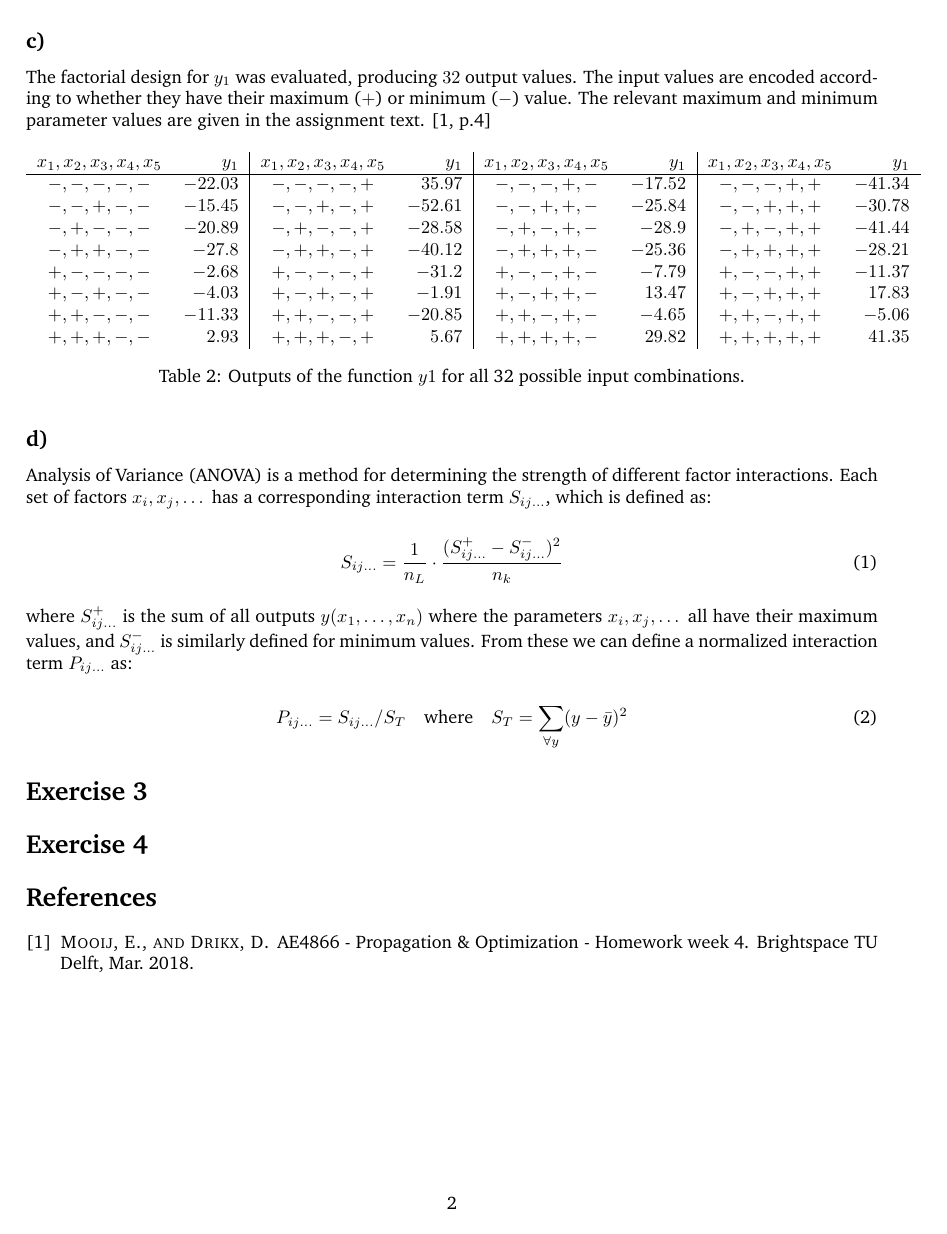
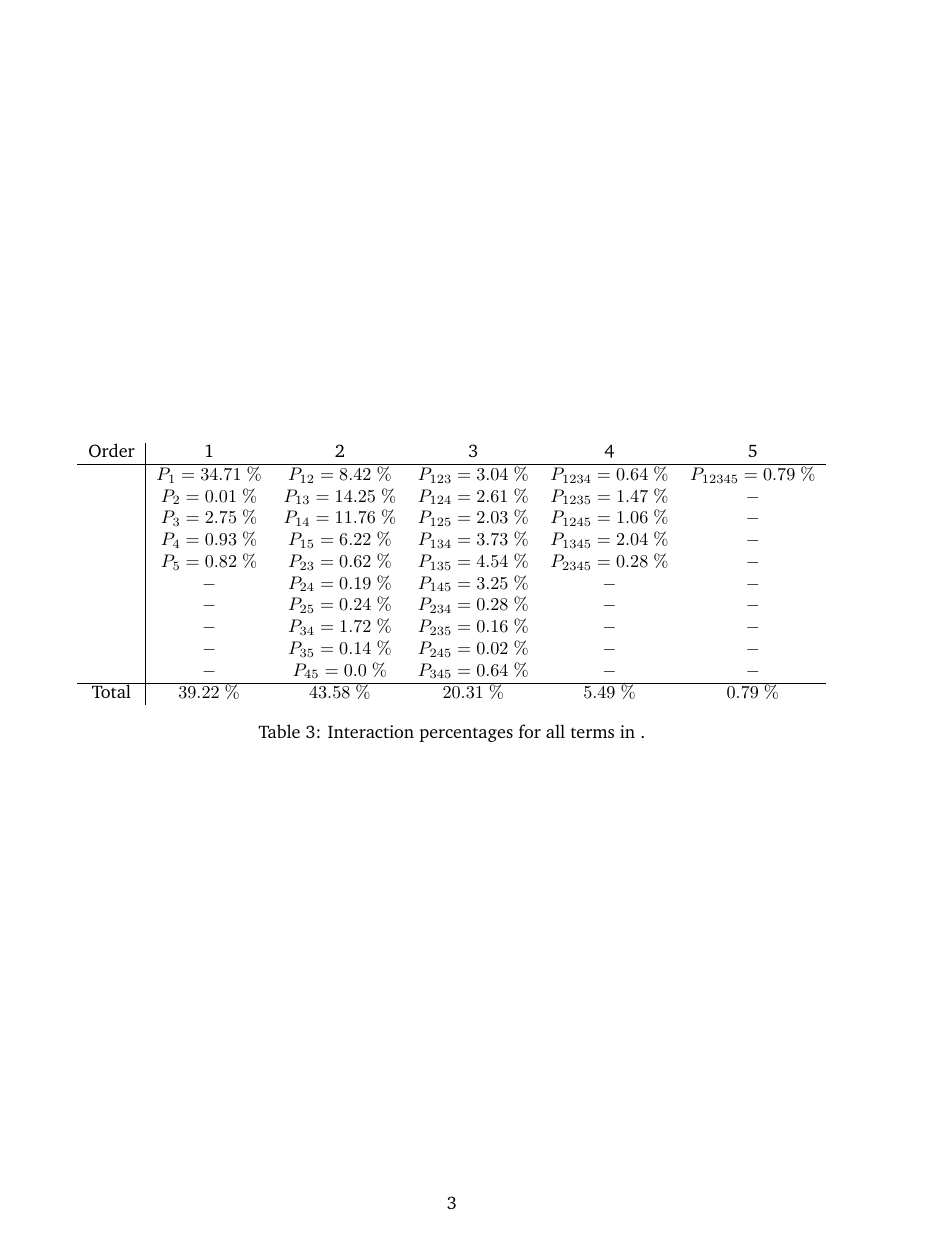
Before and after one commit to J-Westin/statistical-daymare, a LaTeX document (main.tex, which reads exercise2.tex): page 2 of 2 before the commit and page 3 of 3 after it. Compiled offline with pdfLaTeX.

Commit message:
completed exercise 2

```diff
--- a/exercise2.tex
+++ b/exercise2.tex
@@ -57,4 +57,3 @@ Analysis of Variance (ANOVA) is a method for determining the strength of differe
 where $S_{ij\dots}^+$ is the sum of all outputs $y(x_1, \dots, x_n)$ where the parameters $x_i, x_j, \dots$ all have their maximum values, and $S_{ij\dots}^-$ is similarly defined for minimum values. From these we can define a normalized interaction term $P_{ij\dots}$ as:
 
 \begin{equation}
-	P_{ij\dots} = S_{ij\dots} / S_T \quad \text{where} \quad S_T = \sum_{\forall y} (y - \bar{y})^2
@@ -61,0 +67,21 @@ where $S_{ij\dots}^+$ is the sum of all outputs $y(x_1, \dots, x_n)$ where the p
+\begin{table}[h!]
+	\centering
+	\begin{tabular}{c|ccccc}
+		Order &          1          &          2           &          3           &           4           &           5            \\
+		\hline
+		      & $P_{1} = 34.71\ \%$ & $P_{12} = 8.42\ \%$  & $P_{123} = 3.04\ \%$ & $P_{1234} = 0.64\ \%$ & $P_{12345} = 0.79\ \%$ \\
+		      & $P_{2} = 0.01\ \%$  & $P_{13} = 14.25\ \%$ & $P_{124} = 2.61\ \%$ & $P_{1235} = 1.47\ \%$ &          $-$           \\
+		      & $P_{3} = 2.75\ \%$  & $P_{14} = 11.76\ \%$ & $P_{125} = 2.03\ \%$ & $P_{1245} = 1.06\ \%$ &          $-$           \\
+		      & $P_{4} = 0.93\ \%$  & $P_{15} = 6.22\ \%$  & $P_{134} = 3.73\ \%$ & $P_{1345} = 2.04\ \%$ &          $-$           \\
+		      & $P_{5} = 0.82\ \%$  & $P_{23} = 0.62\ \%$  & $P_{135} = 4.54\ \%$ & $P_{2345} = 0.28\ \%$ &          $-$           \\
+		      &         $-$         & $P_{24} = 0.19\ \%$  & $P_{145} = 3.25\ \%$ &          $-$          &          $-$           \\
+		      &         $-$         & $P_{25} = 0.24\ \%$  & $P_{234} = 0.28\ \%$ &          $-$          &          $-$           \\
+		      &         $-$         & $P_{34} = 1.72\ \%$  & $P_{235} = 0.16\ \%$ &          $-$          &          $-$           \\
+		      &         $-$         & $P_{35} = 0.14\ \%$  & $P_{245} = 0.02\ \%$ &          $-$          &          $-$           \\
+		      &         $-$         &  $P_{45} = 0.0\ \%$  & $P_{345} = 0.64\ \%$ &          $-$          &          $-$           \\
+		      \hline
+		Total &     $39.22\ \%$     &     $43.58\ \%$      &     $20.31\ \%$      &      $5.49\ \%$       &       $0.79\ \%$
+	\end{tabular}
+	\caption{Interaction percentages for all terms in .}
+	\label{tab:interactions}
+\end{table}
```
Also changed, not shown: exercise2.tex (22 more changed lines).
